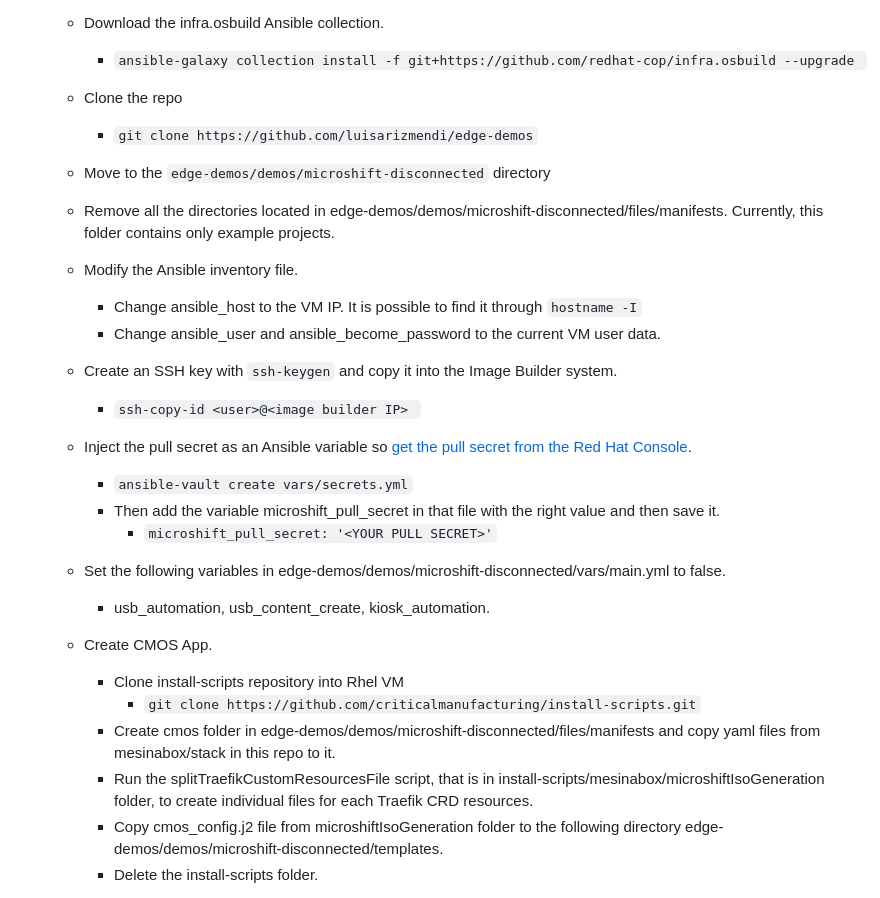
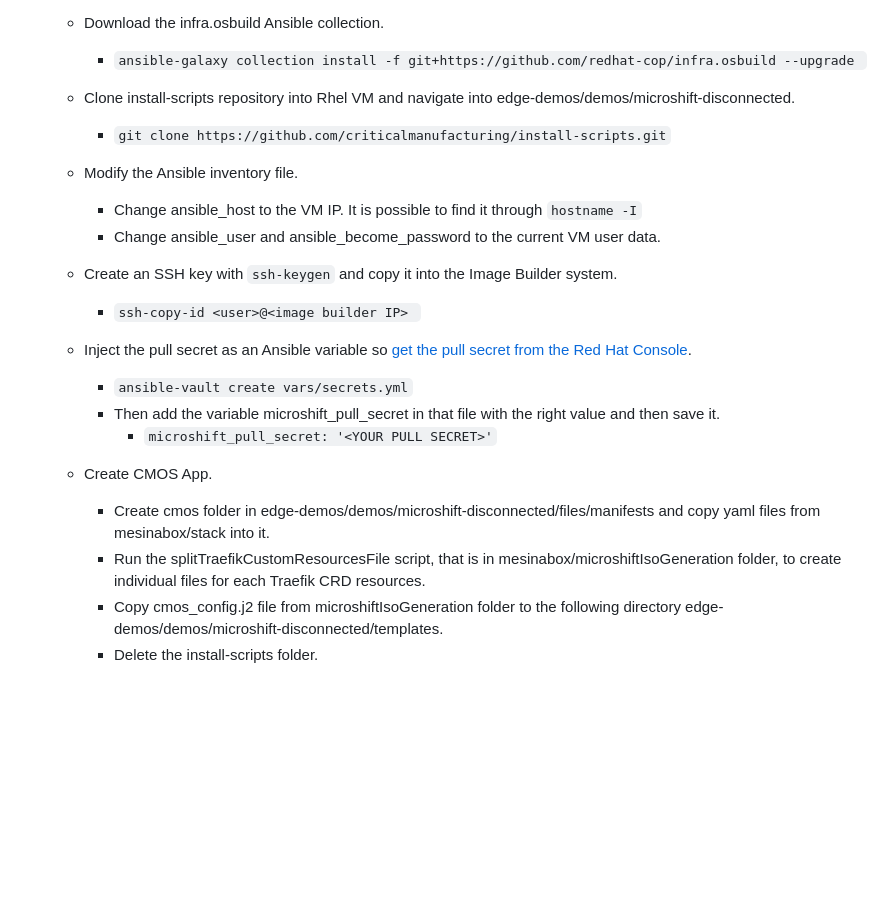
Before and after one commit to criticalmanufacturing/install-scripts, a Markdown page: mesinabox/microshiftIsoGeneration/howTo.md, the part around one of its changes. Rendered like a GitHub page; blank space fills up the shorter version.

Commit message:
Add edge-demos

```diff
--- a/mesinabox/microshiftIsoGeneration/howTo.md
+++ b/mesinabox/microshiftIsoGeneration/howTo.md
@@ -19,10 +18,8 @@ To follow this guide, a Red Hat subscription is required.
         - `dnf install -y ansible-core`
     -  Download the infra.osbuild Ansible collection.
         - `ansible-galaxy collection install -f git+https://github.com/redhat-cop/infra.osbuild --upgrade `
-    - Clone the repo
-        - `git clone https://github.com/luisarizmendi/edge-demos`
-    - Move to the `edge-demos/demos/microshift-disconnected` directory
-    - Remove all the directories located in edge-demos/demos/microshift-disconnected/files/manifests. Currently, this folder contains only example projects.
+    - Clone install-scripts repository into Rhel VM and navigate into edge-demos/demos/microshift-disconnected.
+        - `git clone https://github.com/criticalmanufacturing/install-scripts.git`
     - Modify the Ansible inventory file.
         - Change ansible_host to the VM IP. It is possible to find it through `hostname -I`
         - Change ansible_user and ansible_become_password to the current VM user data.
@@ -32,14 +29,9 @@ To follow this guide, a Red Hat subscription is required.
         - `ansible-vault create vars/secrets.yml`
         - Then add the variable microshift_pull_secret in that file with the right value and then save it.
             - `microshift_pull_secret: '<YOUR PULL SECRET>'`
-    - Set the following variables in edge-demos/demos/microshift-disconnected/vars/main.yml to false.
-
-         - usb_automation, usb_content_create, kiosk_automation.
     - Create CMOS App.
-        - Clone install-scripts repository into Rhel VM
-            - `git clone https://github.com/criticalmanufacturing/install-scripts.git`
-        - Create cmos folder in edge-demos/demos/microshift-disconnected/files/manifests and copy yaml files from mesinabox/stack in this repo to it.
-        - Run the splitTraefikCustomResourcesFile script, that is in install-scripts/mesinabox/microshiftIsoGeneration folder, to create individual files for each Traefik CRD resources.
+        - Create cmos folder in edge-demos/demos/microshift-disconnected/files/manifests and copy yaml files from mesinabox/stack into it.
+        - Run the splitTraefikCustomResourcesFile script, that is in mesinabox/microshiftIsoGeneration folder, to create individual files for each Traefik CRD resources.
         - Copy cmos_config.j2 file from microshiftIsoGeneration folder to the following directory edge-demos/demos/microshift-disconnected/templates.
         - Delete the install-scripts folder.
     - Move again to the `edge-demos/demos/microshift-disconnected`.
```
Also changed, not shown: other parts of mesinabox/microshiftIsoGeneration/howTo.md (+0 -2 lines).
